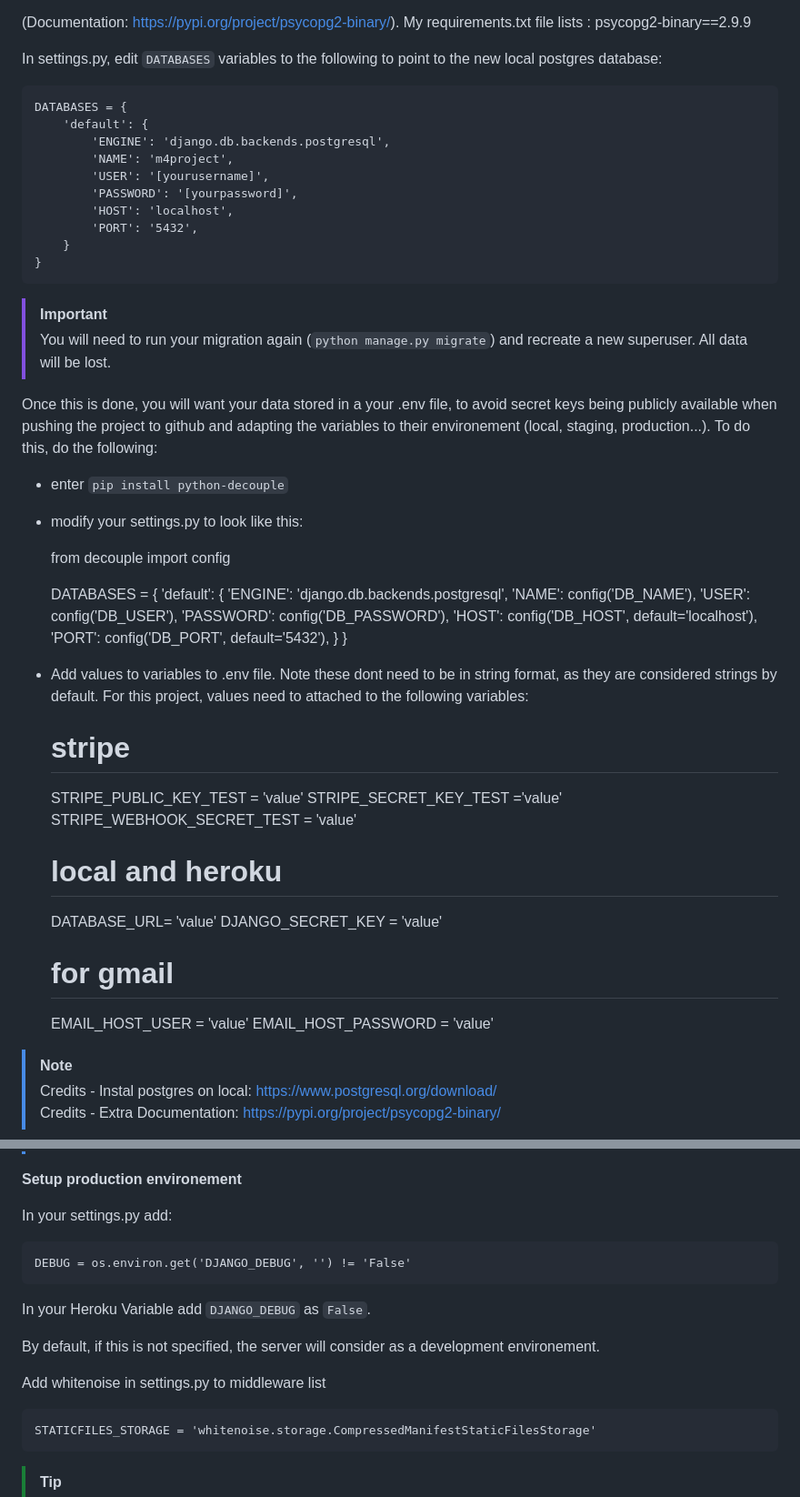
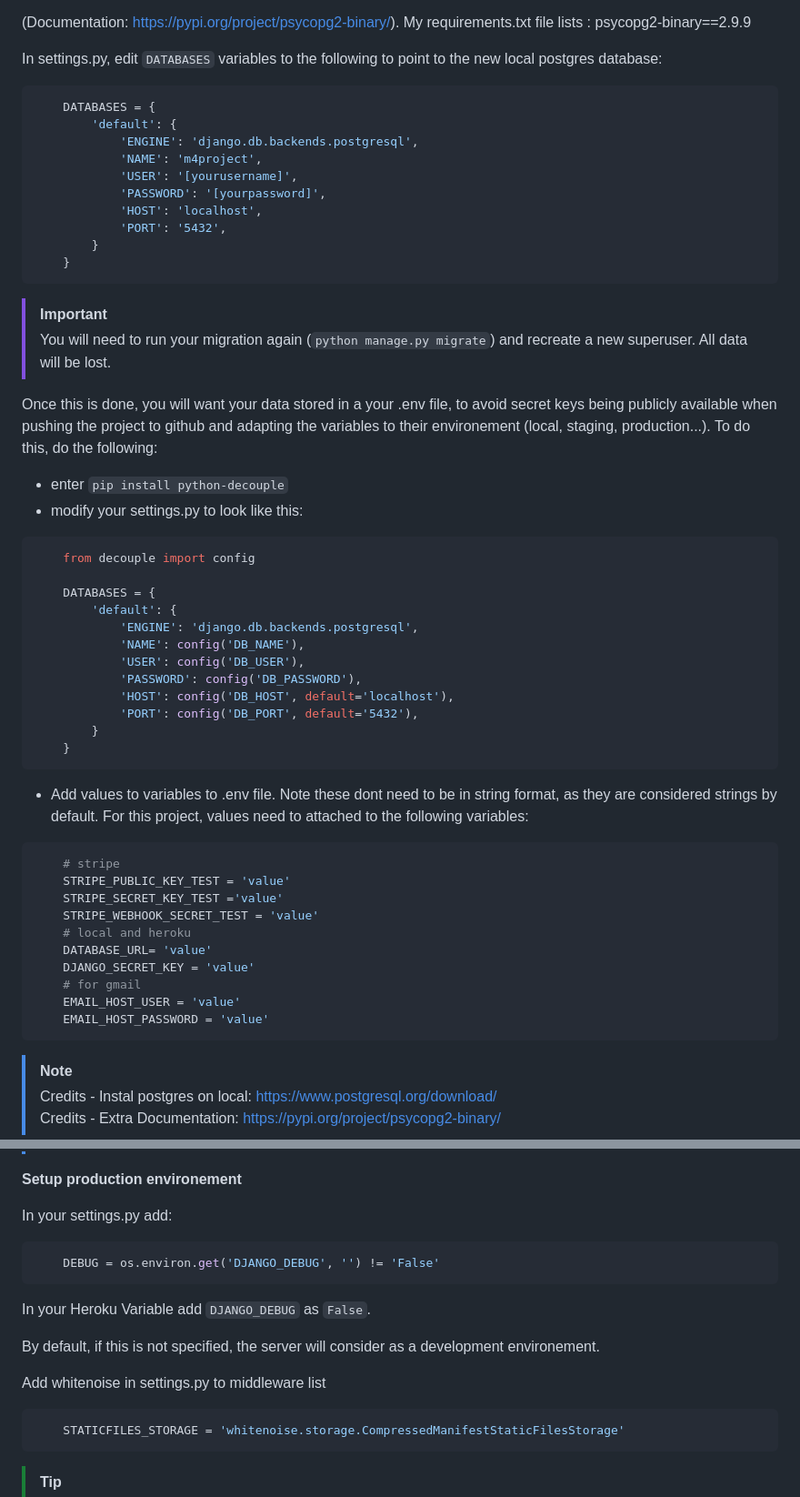
Before and after one commit to PhilMele/M4Project, a Markdown page: README.md, 2 parts joined by grey strips. Shown at 91% size. GitHub-like rendering.

````diff
--- a/README.md
+++ b/README.md
@@ -2435,7 +2438,7 @@ This may have been specific to my local setup, but I had to use : pip install ps
 (Documentation: https://pypi.org/project/psycopg2-binary/). My requirements.txt file lists : psycopg2-binary==2.9.9
 
 In settings.py, edit `DATABASES` variables to the following to point to the new local postgres database:
-
+```python
     DATABASES = {
         'default': {
             'ENGINE': 'django.db.backends.postgresql',
@@ -2446,6 +2449,7 @@ In settings.py, edit `DATABASES` variables to the following to point to the new
             'PORT': '5432',
         }
     }
+```
 
 > [!IMPORTANT]
 > You will need to run your migration again (`python manage.py migrate`) and recreate a new superuser. All data will be lost.
@@ -2453,7 +2457,7 @@ In settings.py, edit `DATABASES` variables to the following to point to the new
 Once this is done, you will want your data stored in a your .env file, to avoid secret keys being publicly available when pushing the project to github and adapting the variables to their environement (local, staging, production...). To do this, do the following:
 * enter `pip install python-decouple`
 * modify your settings.py to look like this:
-
+```python
     from decouple import config
 
     DATABASES = {
@@ -2466,9 +2470,11 @@ Once this is done, you will want your data stored in a your .env file, to avoid
             'PORT': config('DB_PORT', default='5432'),
         }
     }
+```
 
 * Add values to variables to .env file. Note these dont need to be in string format, as they are considered strings by default. For this project, values need to attached to the following variables:
 
+```python
     # stripe
     STRIPE_PUBLIC_KEY_TEST = 'value'
     STRIPE_SECRET_KEY_TEST ='value'
@@ -2479,6 +2485,7 @@ Once this is done, you will want your data stored in a your .env file, to avoid
     # for gmail
     EMAIL_HOST_USER = 'value'
     EMAIL_HOST_PASSWORD = 'value'
+```
 
 > [!NOTE]
 > Credits - Instal postgres on local: https://www.postgresql.org/download/<br>
@@ -2507,15 +2514,19 @@ To solve this problem: create a new Procfile through a Notepad, selected encodin
 
 In your settings.py add:
 
+```python
     DEBUG = os.environ.get('DJANGO_DEBUG', '') != 'False'
+```
 
 In your Heroku Variable add `DJANGO_DEBUG` as `False`.
 
 By default, if this is not specified, the server will consider as a development environement.
 
 Add whitenoise in settings.py to middleware list
-
+```python
     STATICFILES_STORAGE = 'whitenoise.storage.CompressedManifestStaticFilesStorage'
+```
+
 > [!TIP]
 > `MIME type ('text/html') is not a supported stylesheet MIME type, and strict MIME checking is enabled.`. Adding whitenoise corrected the error. See below for process to adding whitenoise.
 
````
Also changed, not shown: other parts of README.md (+85 -82 lines).
